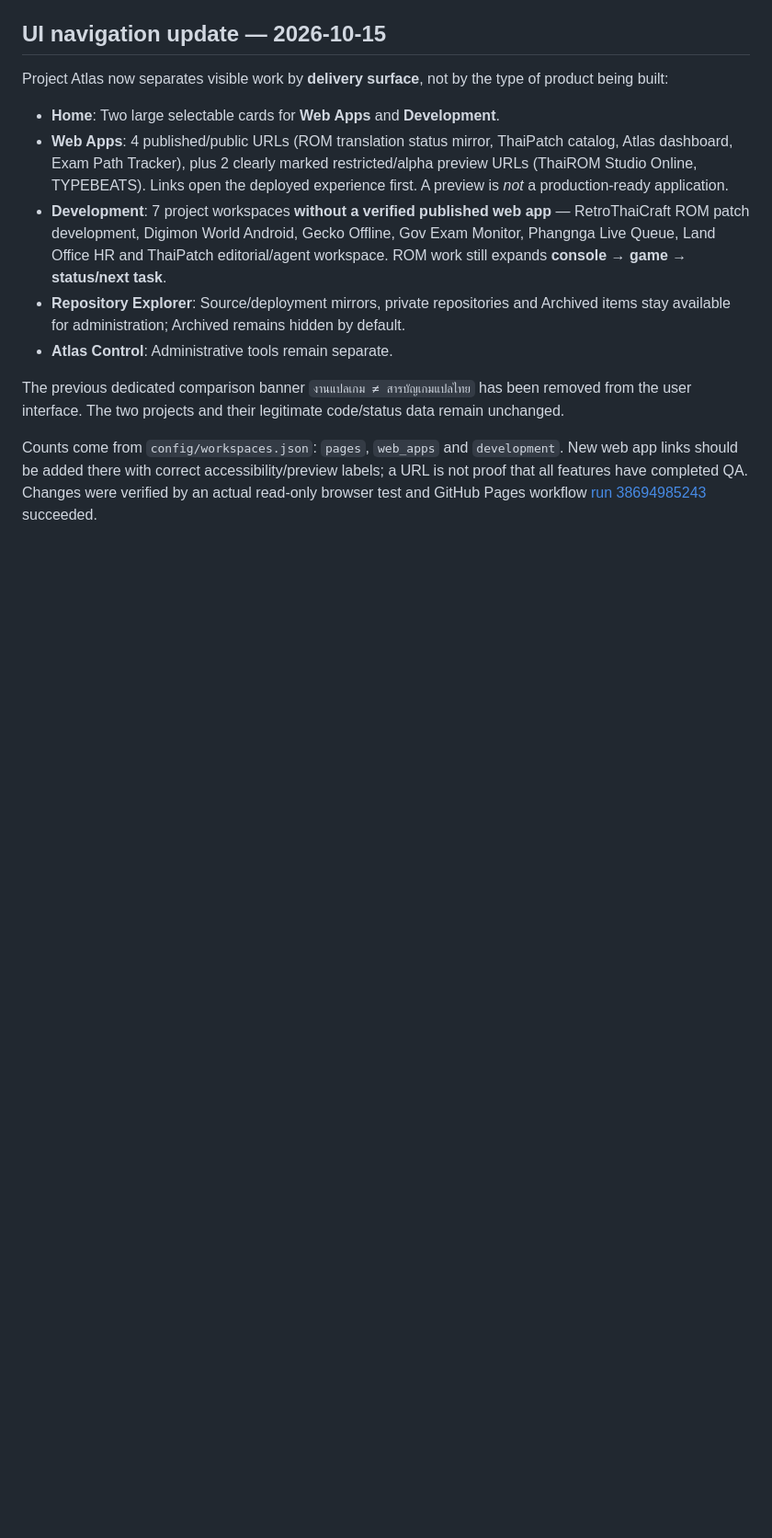
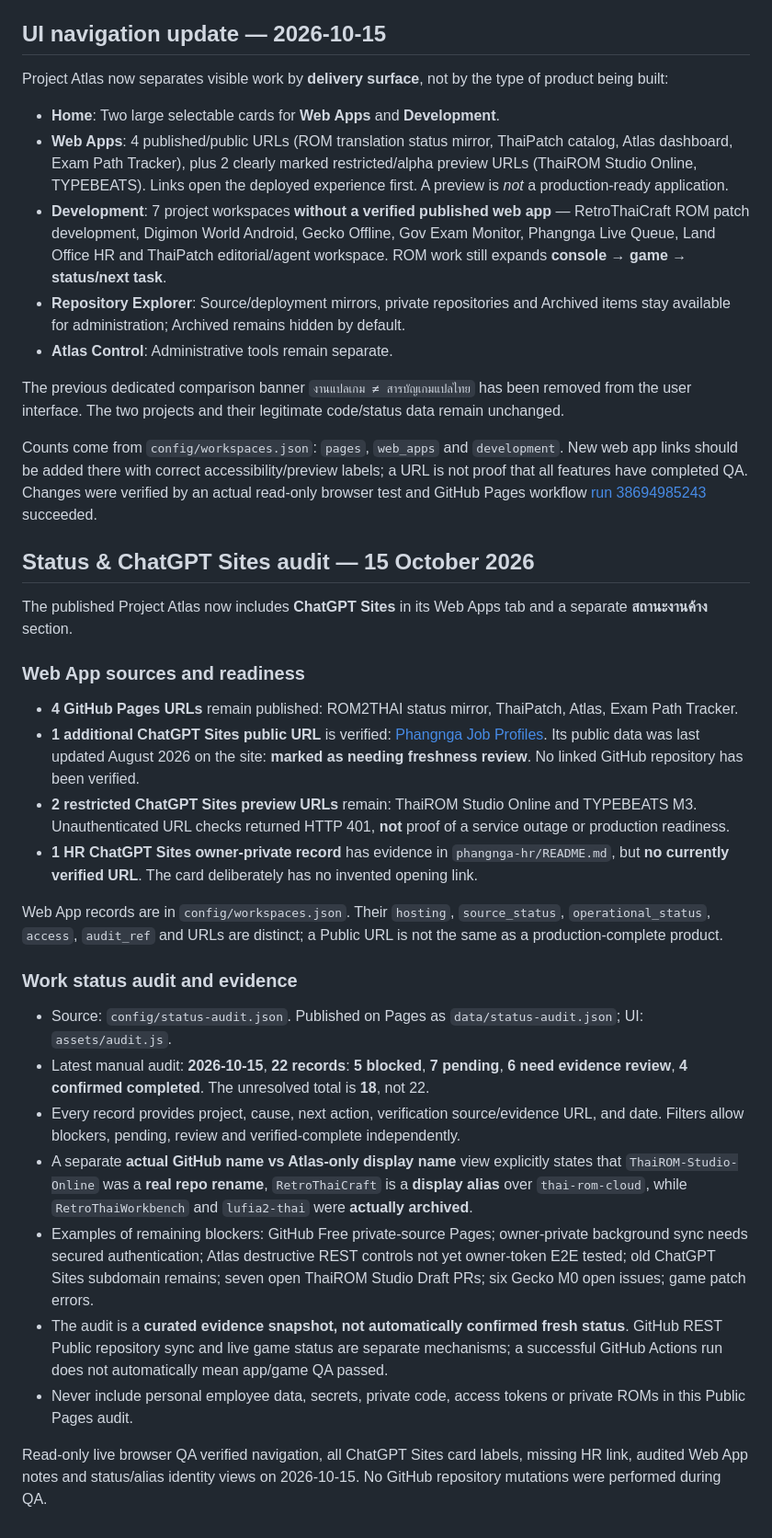
Before and after one commit to rat12-web/project-portfolio, a Markdown page: README.md, the part around the change. Shown at 92% size. GitHub-like rendering; blank space fills up the shorter version.

Commit message:
docs: record ChatGPT Sites Web Apps, blockers audit, verified rename semantics and stale-data caveats

```diff
--- a/README.md
+++ b/README.md
@@ -134,3 +134,28 @@ Project Atlas now separates visible work by **delivery surface**, not by the typ
 The previous dedicated comparison banner `งานแปลเกม ≠ สารบัญเกมแปลไทย` has been removed from the user interface. The two projects and their legitimate code/status data remain unchanged.
 
 Counts come from `config/workspaces.json`: `pages`, `web_apps` and `development`. New web app links should be added there with correct accessibility/preview labels; a URL is not proof that all features have completed QA. Changes were verified by an actual read-only browser test and GitHub Pages workflow [run 38694985243](https://github.com/rat12-web/project-portfolio/actions/runs/38694985243) succeeded.
+
+## Status & ChatGPT Sites audit — 15 October 2026
+
+The published Project Atlas now includes **ChatGPT Sites** in its Web Apps tab and a separate **สถานะงานค้าง** section.
+
+### Web App sources and readiness
+
+- **4 GitHub Pages URLs** remain published: ROM2THAI status mirror, ThaiPatch, Atlas, Exam Path Tracker.
+- **1 additional ChatGPT Sites public URL** is verified: [Phangnga Job Profiles](https://phangnga-job-profiles.rat-creative1.chatgpt.site). Its public data was last updated August 2026 on the site: **marked as needing freshness review**. No linked GitHub repository has been verified.
+- **2 restricted ChatGPT Sites preview URLs** remain: ThaiROM Studio Online and TYPEBEATS M3. Unauthenticated URL checks returned HTTP 401, **not** proof of a service outage or production readiness.
+- **1 HR ChatGPT Sites owner-private record** has evidence in `phangnga-hr/README.md`, but **no currently verified URL**. The card deliberately has no invented opening link.
+
+Web App records are in `config/workspaces.json`. Their `hosting`, `source_status`, `operational_status`, `access`, `audit_ref` and URLs are distinct; a Public URL is not the same as a production-complete product.
+
+### Work status audit and evidence
+
+- Source: `config/status-audit.json`. Published on Pages as `data/status-audit.json`; UI: `assets/audit.js`.
+- Latest manual audit: **2026-10-15**, **22 records**: **5 blocked**, **7 pending**, **6 need evidence review**, **4 confirmed completed**. The unresolved total is **18**, not 22.
+- Every record provides project, cause, next action, verification source/evidence URL, and date. Filters allow blockers, pending, review and verified-complete independently.
+- A separate **actual GitHub name vs Atlas-only display name** view explicitly states that `ThaiROM-Studio-Online` was a **real repo rename**, `RetroThaiCraft` is a **display alias** over `thai-rom-cloud`, while `RetroThaiWorkbench` and `lufia2-thai` were **actually archived**.
+- Examples of remaining blockers: GitHub Free private-source Pages; owner-private background sync needs secured authentication; Atlas destructive REST controls not yet owner-token E2E tested; old ChatGPT Sites subdomain remains; seven open ThaiROM Studio Draft PRs; six Gecko M0 open issues; game patch errors.
+- The audit is a **curated evidence snapshot, not automatically confirmed fresh status**. GitHub REST Public repository sync and live game status are separate mechanisms; a successful GitHub Actions run does not automatically mean app/game QA passed.
+- Never include personal employee data, secrets, private code, access tokens or private ROMs in this Public Pages audit.
+
+Read-only live browser QA verified navigation, all ChatGPT Sites card labels, missing HR link, audited Web App notes and status/alias identity views on 2026-10-15. No GitHub repository mutations were performed during QA.
```
